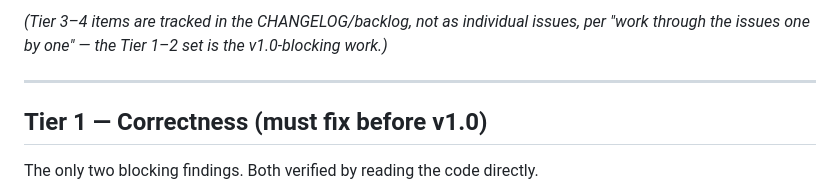
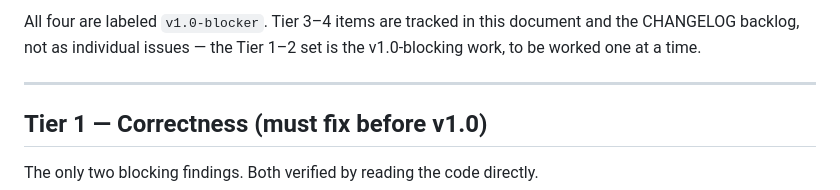
Before and after one commit to hashirventhodi/taskforge-skills, a Markdown page: docs/reviews/v0.2.0-architecture-review.md, the part around one of its changes. GitHub-like rendering.

Commit message:
Link v0.2.0 review status tracker to issues #1-#4
Co-Authored-By: Claude Opus 4.8 (1M context) <noreply@anthropic.com>

```diff
--- a/docs/reviews/v0.2.0-architecture-review.md
+++ b/docs/reviews/v0.2.0-architecture-review.md
@@ -51,7 +51,7 @@ nailed down.
 
-_(Tier 3–4 items are tracked in the CHANGELOG/backlog, not as individual
-issues, per "work through the issues one by one" — the Tier 1–2 set is the
-v1.0-blocking work.)_
+All four are labeled `v1.0-blocker`. Tier 3–4 items are tracked in this
+document and the CHANGELOG backlog, not as individual issues — the Tier 1–2
+set is the v1.0-blocking work, to be worked one at a time.
 
 ---
 
```
Also changed, not shown: other parts of docs/reviews/v0.2.0-architecture-review.md (+4 -4 lines).
